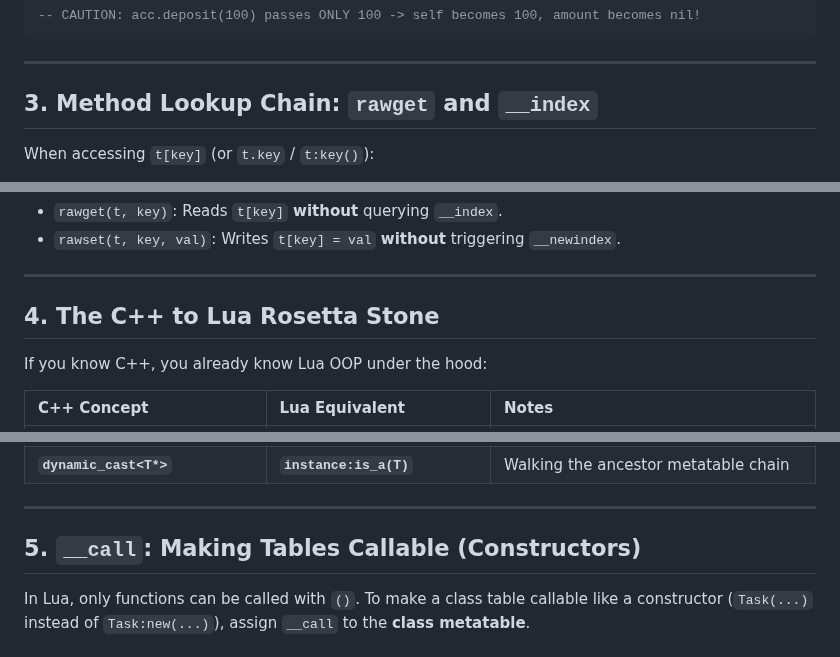
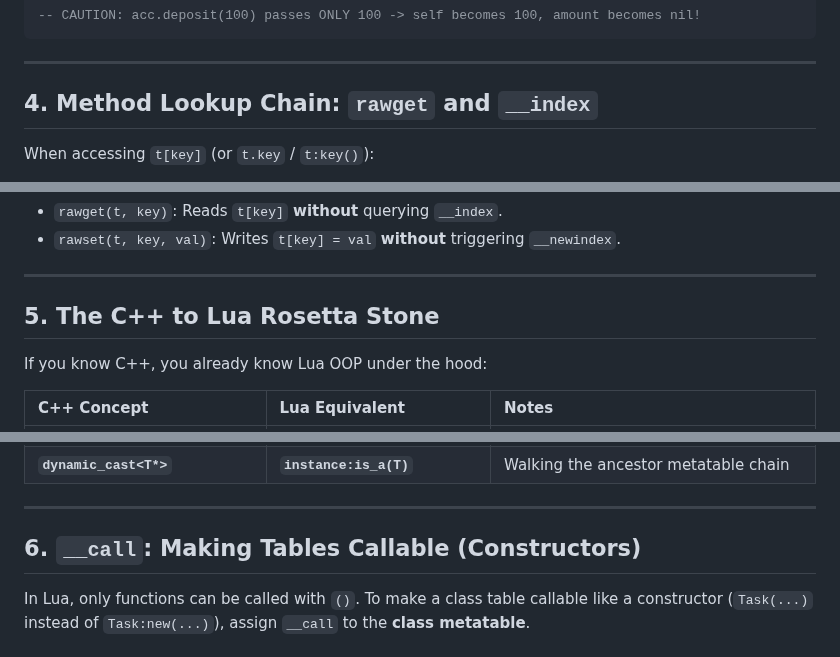
Before and after one commit to skyera/lualab, a Markdown page: notes.md, 3 parts joined by grey strips. GitHub-like rendering.

```diff
--- a/notes.md
+++ b/notes.md
@@ -56,7 +117,7 @@ Account.deposit(acc, 100)
 
 ---
 
-## 3. Method Lookup Chain: `rawget` and `__index`
+## 4. Method Lookup Chain: `rawget` and `__index`
 
 When accessing `t[key]` (or `t.key` / `t:key()`):
 
@@ -84,7 +145,7 @@ t (instance table)
 
 ---
 
-## 4. The C++ to Lua Rosetta Stone
+## 5. The C++ to Lua Rosetta Stone
 
 If you know C++, you already know Lua OOP under the hood:
 
@@ -101,7 +162,7 @@ If you know C++, you already know Lua OOP under the hood:
 
 ---
 
-## 5. `__call`: Making Tables Callable (Constructors)
+## 6. `__call`: Making Tables Callable (Constructors)
 
 In Lua, only functions can be called with `()`. To make a class table callable like a constructor (`Task(...)` instead of `Task:new(...)`), assign `__call` to the **class metatable**.
 
```
Also changed, not shown: other parts of notes.md (+69 -8 lines).
